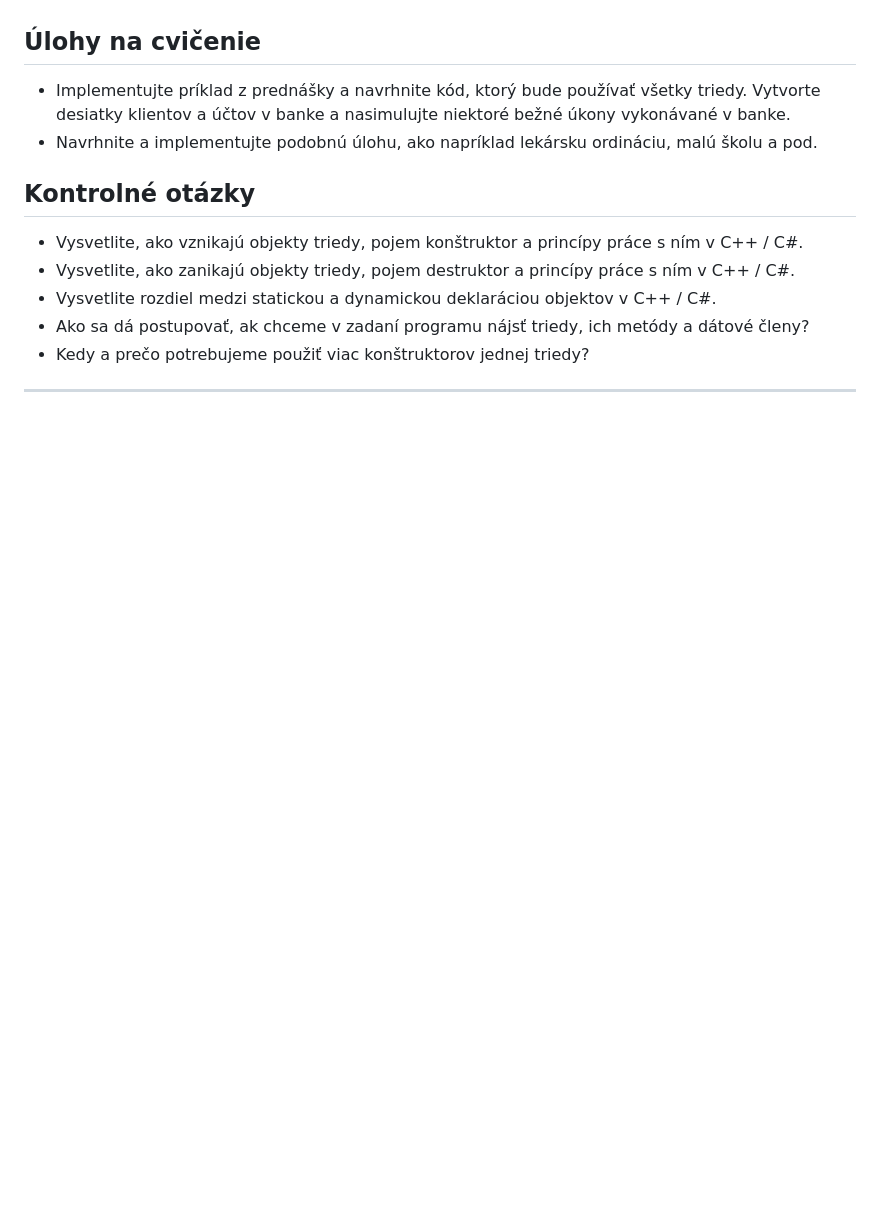
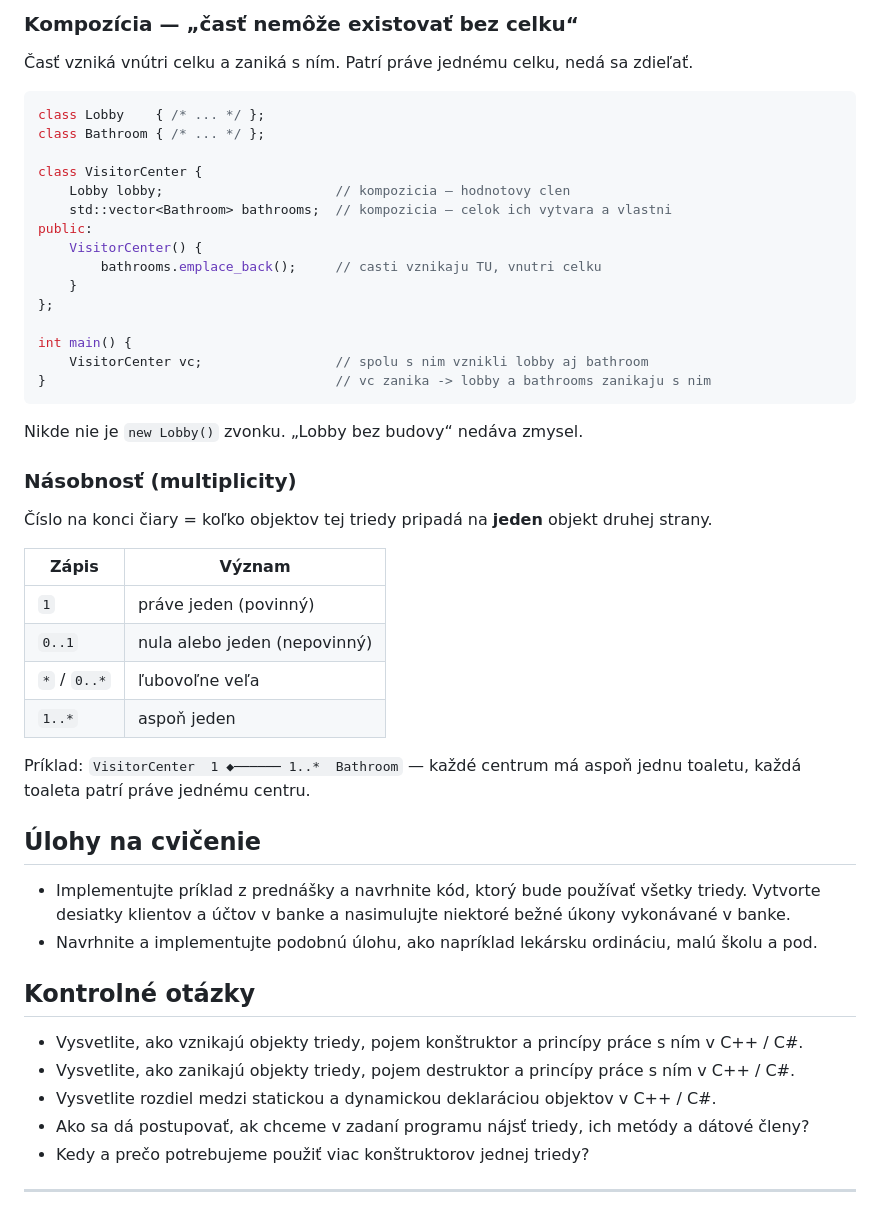
Before and after one commit to SPSITKNM/oop_opakovanie, a Markdown page: oop_opakovanie.md, the part around one of its changes. GitHub-like rendering; blank space fills up the shorter version.

````diff
--- a/oop_opakovanie.md
+++ b/oop_opakovanie.md
@@ -1066,3 +1131,41 @@ class Bank {
+### Kompozícia — „časť nemôže existovať bez celku“
+
+Časť vzniká vnútri celku a zaniká s ním. Patrí práve jednému celku, nedá sa zdieľať.
+
+```cpp
+class Lobby    { /* ... */ };
+class Bathroom { /* ... */ };
+
+class VisitorCenter {
+    Lobby lobby;                      // kompozicia — hodnotovy clen
+    std::vector<Bathroom> bathrooms;  // kompozicia — celok ich vytvara a vlastni
+public:
+    VisitorCenter() {
+        bathrooms.emplace_back();     // casti vznikaju TU, vnutri celku
+    }
+};
+
+int main() {
+    VisitorCenter vc;                 // spolu s nim vznikli lobby aj bathroom
+}                                     // vc zanika -> lobby a bathrooms zanikaju s nim
+```
+
+Nikde nie je `new Lobby()` zvonku. „Lobby bez budovy“ nedáva zmysel.
+
+### Násobnosť (multiplicity)
+
+Číslo na konci čiary = koľko objektov tej triedy pripadá na **jeden** objekt druhej strany.
+
+| Zápis | Význam |
+|---|---|
+| `1` | práve jeden (povinný) |
+| `0..1` | nula alebo jeden (nepovinný) |
+| `*` / `0..*` | ľubovoľne veľa |
+| `1..*` | aspoň jeden |
+
+Príklad: `VisitorCenter  1 ◆────── 1..*  Bathroom` — každé centrum má aspoň
+jednu toaletu, každá toaleta patrí práve jednému centru.
+
 ## Úlohy na cvičenie
 - Implementujte príklad z prednášky a navrhnite kód, ktorý bude používať všetky triedy. Vytvorte desiatky klientov a účtov v banke a nasimulujte niektoré bežné úkony vykonávané v banke.
 - Navrhnite a implementujte podobnú úlohu, ako napríklad lekársku ordináciu, malú školu a pod.
````
Also changed, not shown: other parts of oop_opakovanie.md (+65 -0 lines).
